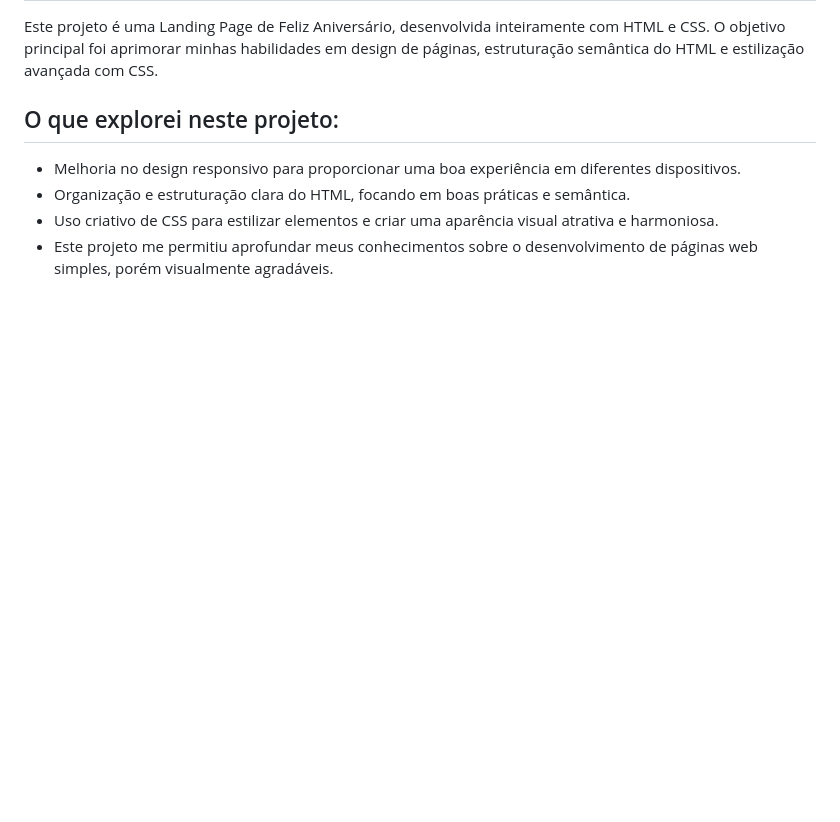
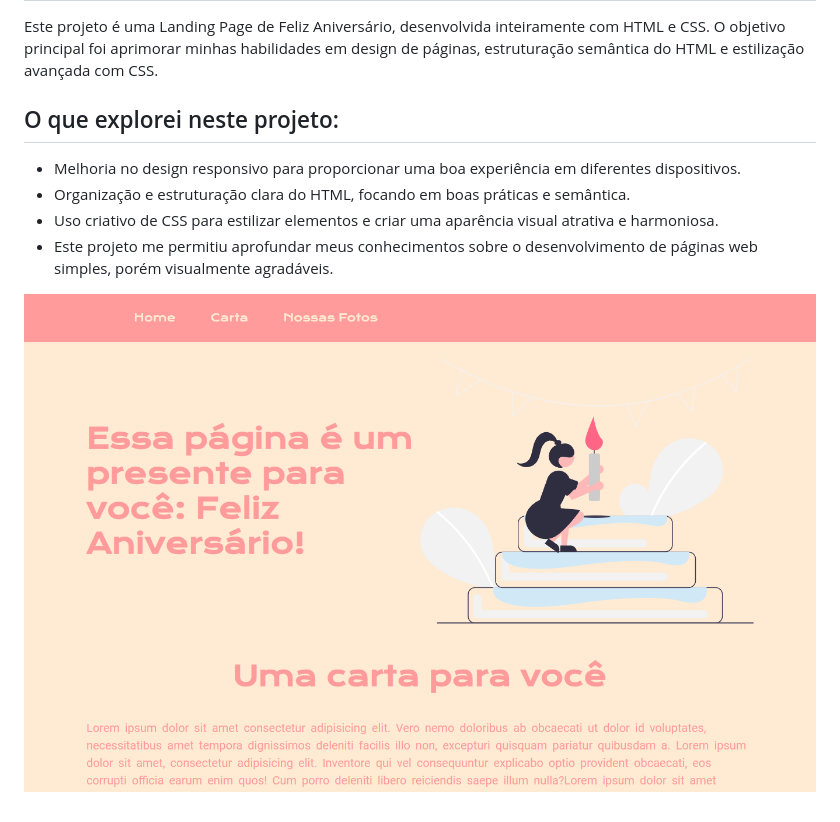
Before and after one commit to p-ortilho/landing-page-happybirthday, a Markdown page: README.md, the part around the change. GitHub-like rendering; pictures changed too: image_page.png (added); blank space fills up the shorter version.

Commit message:
add image in readme

```diff
--- a/README.md
+++ b/README.md
@@ -7,3 +7,5 @@ Este projeto é uma Landing Page de Feliz Aniversário, desenvolvida inteirament
 - Organização e estruturação clara do HTML, focando em boas práticas e semântica.
 - Uso criativo de CSS para estilizar elementos e criar uma aparência visual atrativa e harmoniosa.
 - Este projeto me permitiu aprofundar meus conhecimentos sobre o desenvolvimento de páginas web simples, porém visualmente agradáveis.
+
+![image_page.png](image_page.png)
```
